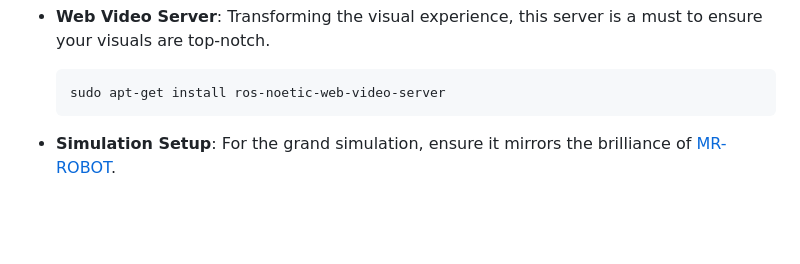
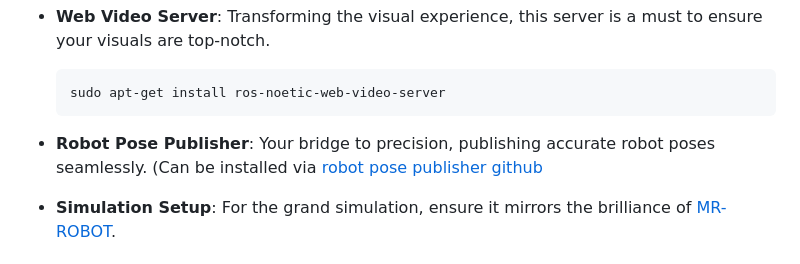
Before and after one commit to atom-robotics-lab/MR-ROBOT-gui, a Markdown page: README.md, the part around the change. Drawn GitHub-style; blank space fills up the shorter version.

````diff
--- a/README.md
+++ b/README.md
@@ -140,6 +140,7 @@ To embark on this thrilling journey with MR-ROBOT-gui, make sure your toolkit is
   ```bash
   sudo apt-get install ros-noetic-web-video-server
   ```
+- **Robot Pose Publisher**: Your bridge to precision, publishing accurate robot poses seamlessly. (Can be installed via [robot pose publisher github](https://github.com/GT-RAIL/robot_pose_publisher.git)
 
 - **Simulation Setup**: For the grand simulation, ensure it mirrors the brilliance of [MR-ROBOT](https://github.com/atom-robotics-lab/MR-Robot).
 
````
